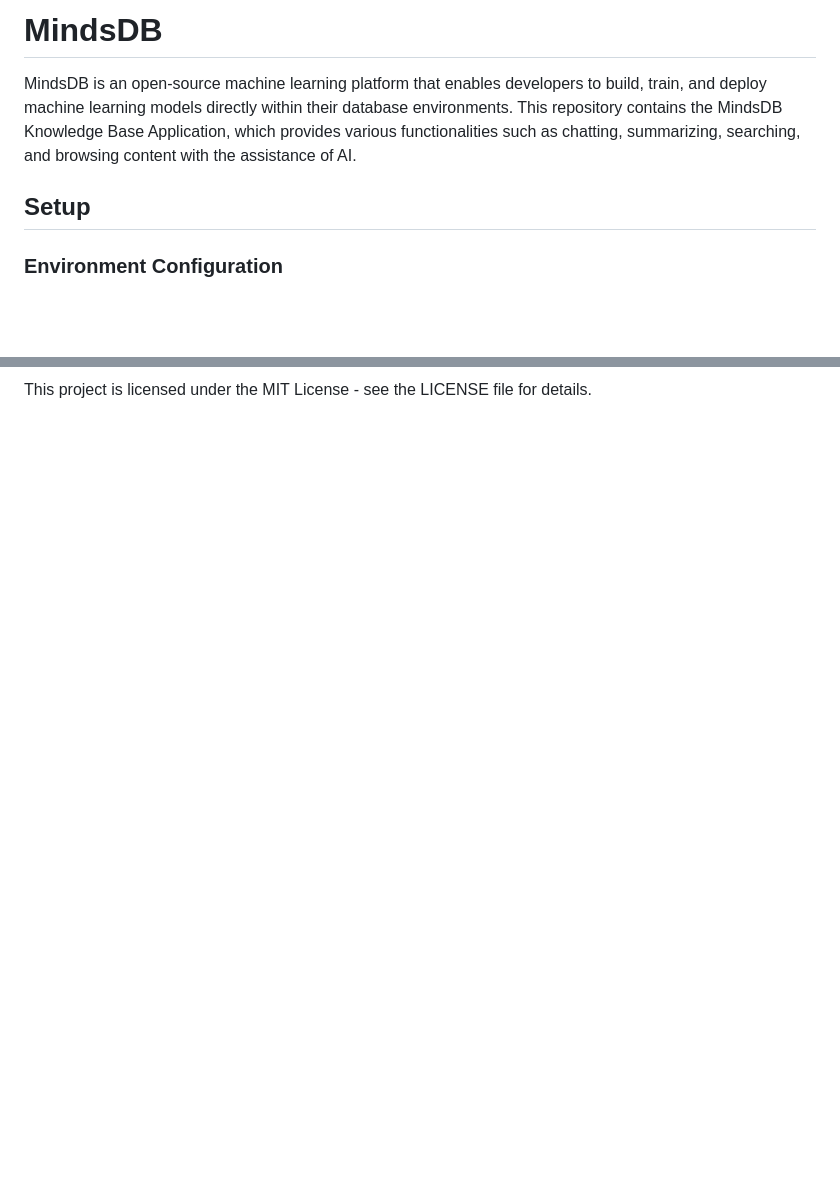
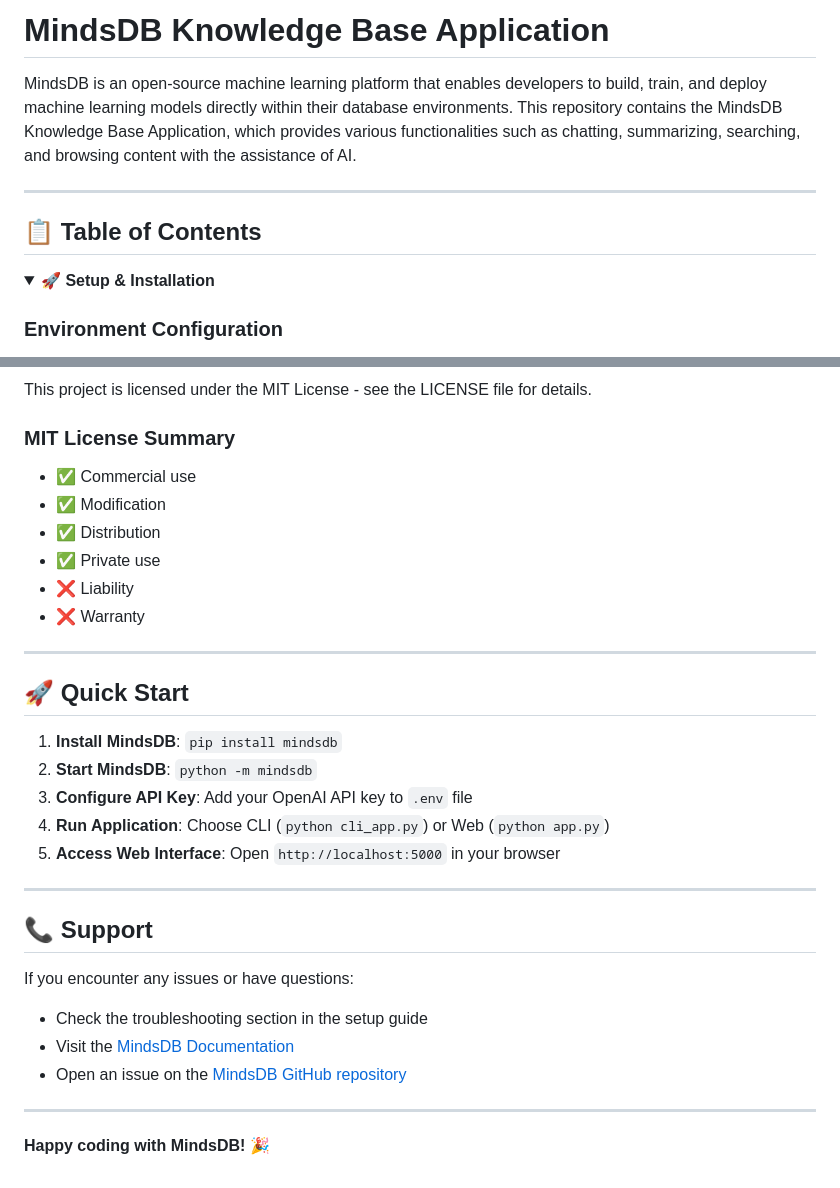
Before and after one commit to JegaMax/mindsdb, a Markdown page: README.md, 2 parts joined by grey strips. GitHub-like rendering; folded sections open; blank space fills up the shorter version.

```diff
--- a/README.md
+++ b/README.md
@@ -1,8 +1,13 @@
-# MindsDB
+# MindsDB Knowledge Base Application
 
 MindsDB is an open-source machine learning platform that enables developers to build, train, and deploy machine learning models directly within their database environments. This repository contains the MindsDB Knowledge Base Application, which provides various functionalities such as chatting, summarizing, searching, and browsing content with the assistance of AI.
 
-## Setup
+---
+
+## 📋 Table of Contents
+
+<details>
+<summary><strong>🚀 Setup & Installation</strong></summary>
 
 ### Environment Configuration
 
@@ -71,2 +174,35 @@ Contributions to MindsDB are welcome! Please read our contributing guidelines fo
 
 This project is licensed under the MIT License - see the LICENSE file for details.
+
+### MIT License Summary
+- ✅ Commercial use
+- ✅ Modification
+- ✅ Distribution
+- ✅ Private use
+- ❌ Liability
+- ❌ Warranty
+
+</details>
+
+---
+
+## 🚀 Quick Start
+
+1. **Install MindsDB**: `pip install mindsdb`
+2. **Start MindsDB**: `python -m mindsdb`
+3. **Configure API Key**: Add your OpenAI API key to `.env` file
+4. **Run Application**: Choose CLI (`python cli_app.py`) or Web (`python app.py`)
+5. **Access Web Interface**: Open `http://localhost:5000` in your browser
+
+---
+
+## 📞 Support
+
+If you encounter any issues or have questions:
+- Check the troubleshooting section in the setup guide
+- Visit the [MindsDB Documentation](https://docs.mindsdb.com/)
+- Open an issue on the [MindsDB GitHub repository](https://github.com/mindsdb/mindsdb)
+
+---
+
+**Happy coding with MindsDB! 🎉**
```
Also changed, not shown: other parts of README.md (+135 -37 lines).
